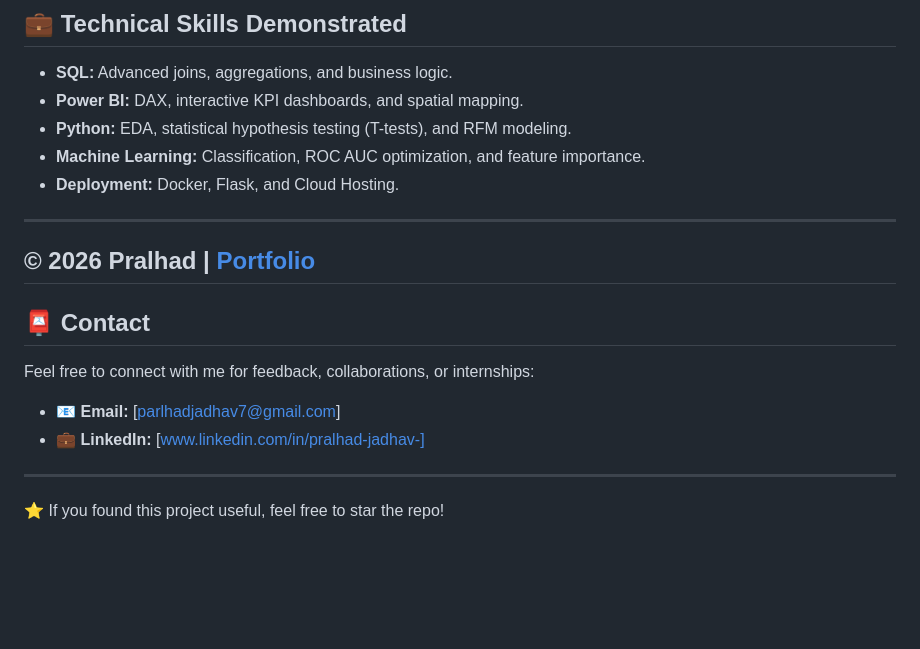
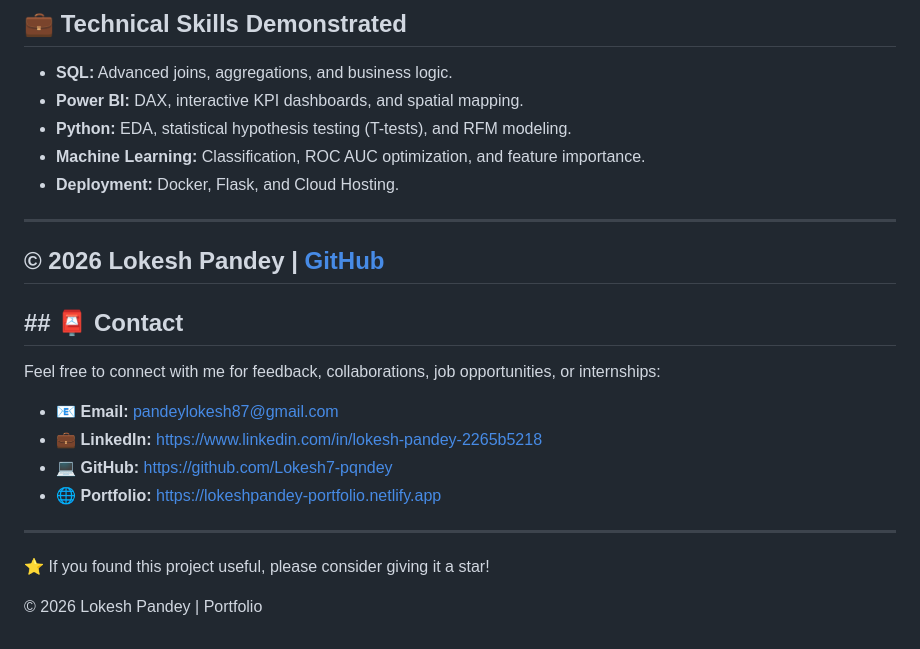
Before and after one commit to Lokesh7-pqndey/Swiggy-End-To-End-Data-Analytics, a Markdown page: README.md, the part around the change. Drawn GitHub-style; blank space fills up the shorter version.

Commit message:
Updated README and personal details

```diff
--- a/README.md
+++ b/README.md
@@ -1359,18 +1359,22 @@ The data proves that Swiggy’s main challenge is **retention**, not acquisition
 * **Deployment:** Docker, Flask, and Cloud Hosting.
 
 ---
-© 2026 Pralhad | [Portfolio](https://github.com/parlhad)
+© 2026 Lokesh Pandey | [GitHub](https://github.com/Lokesh7-pqndey)
 ---
 
 
 
-## 📮 Contact
+## ## 📮 Contact
 
-Feel free to connect with me for feedback, collaborations, or internships:
+Feel free to connect with me for feedback, collaborations, job opportunities, or internships:
 
-- 📧 **Email:** [parlhadjadhav7@gmail.com]
-- 💼 **LinkedIn:** [www.linkedin.com/in/pralhad-jadhav-]
+- 📧 **Email:** pandeylokesh87@gmail.com
+- 💼 **LinkedIn:** https://www.linkedin.com/in/lokesh-pandey-2265b5218
+- 💻 **GitHub:** https://github.com/Lokesh7-pqndey
+- 🌐 **Portfolio:** https://lokeshpandey-portfolio.netlify.app
 
 ---
 
-⭐ If you found this project useful, feel free to star the repo!
+⭐ If you found this project useful, please consider giving it a star!
+
+© 2026 Lokesh Pandey | Portfolio
```
